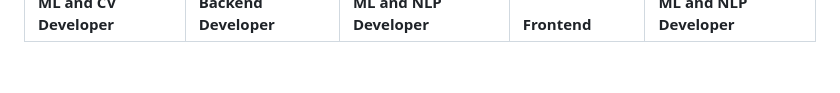
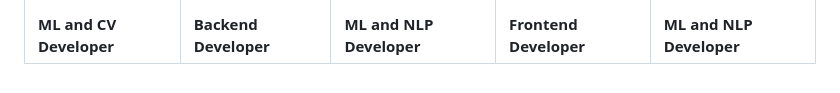
Before and after one commit to AvyaRathod/Q-Crusaders, a Markdown page: README.md, the part around the change printed below. Drawn GitHub-style.

```diff
--- a/README.md
+++ b/README.md
@@ -109,7 +109,7 @@ pip install -r requirements.txt  # install
    <img src = "http://www.iconninja.com/files/863/607/751/network-linkedin-social-connection-circular-circle-media-icon.svg" width="36" height="36"/>
    </a>
    </p>
-    <strong>Frontend<strong>
+    <strong>Frontend Developer<strong>
     </td>
     <td>
 
```
Also changed, not shown: other parts of README.md (+1 -1 lines).
